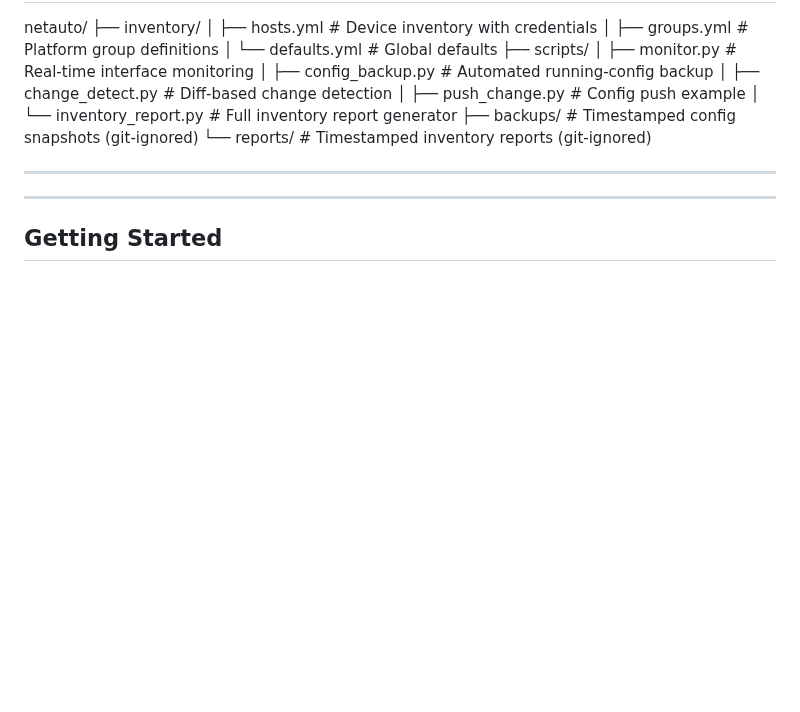
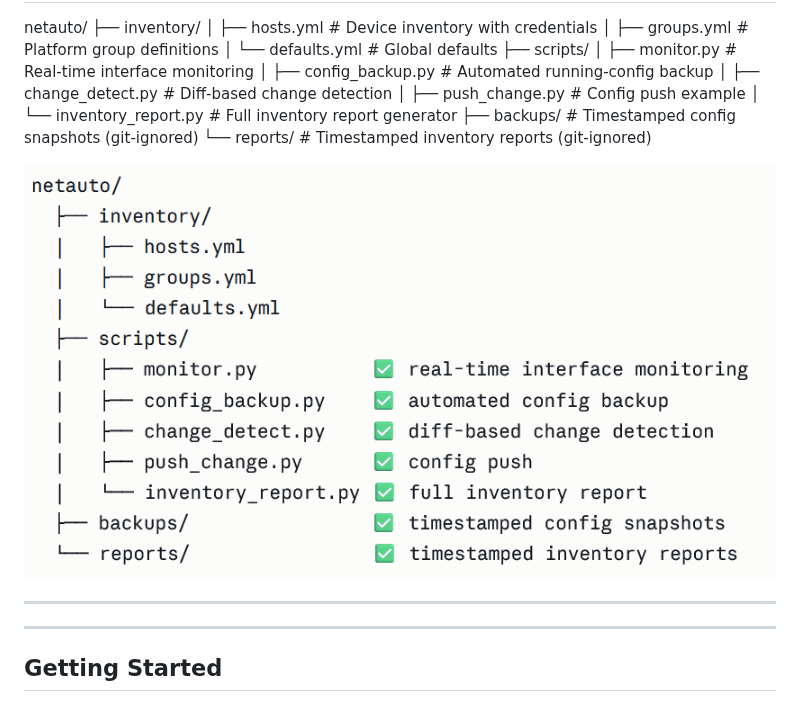
Before and after one commit to mvjosepi/netauto, a Markdown page: README.md, the part around the change. GitHub-like rendering; pictures changed too: assets/project_structure.png (added); blank space fills up the shorter version.

Commit message:
Add project structure diagram to README

```diff
--- a/README.md
+++ b/README.md
@@ -43,6 +43,8 @@ netauto/
 │   └── inventory_report.py  # Full inventory report generator
 ├── backups/                 # Timestamped config snapshots (git-ignored)
 └── reports/                 # Timestamped inventory reports (git-ignored)
+
+![Project Structure](assets/project_structure.png)
 
 ---
 
```
